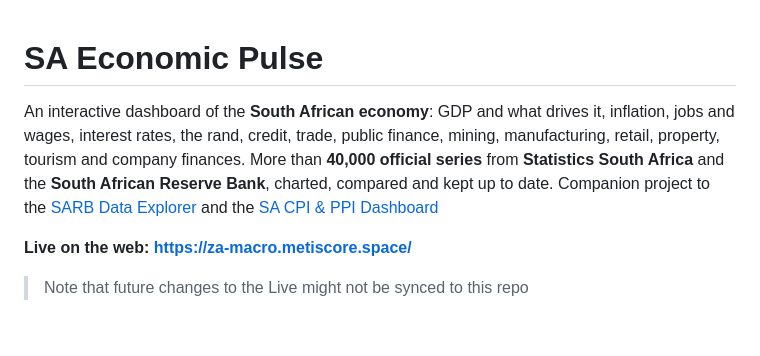
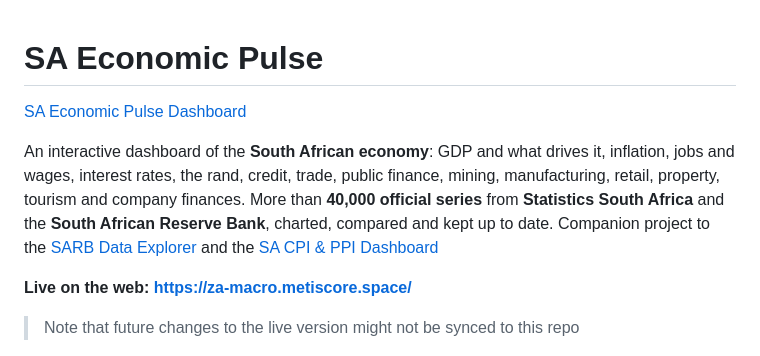
Before and after one commit to npreneshen/sa-economic-pulse, a Markdown page: README.md, the part around the change. Rendered like a GitHub page; blank space fills up the shorter version.

Commit message:
Update README with dashboard link and note clarification
Added a link to the SA Economic Pulse Dashboard and improved the note about syncing changes.

```diff
--- a/README.md
+++ b/README.md
@@ -1,4 +1,6 @@
 # SA Economic Pulse
+
+[SA Economic Pulse Dashboard](https://za-macro.metiscore.space/)
 
 An interactive dashboard of the **South African economy**: GDP and what drives it, inflation,
 jobs and wages, interest rates, the rand, credit, trade, public finance, mining, manufacturing,
@@ -7,7 +9,7 @@ retail, property, tourism and company finances. More than **40,000 official seri
 date. Companion project to the [SARB Data Explorer](https://sarb.metiscore.space) and the [SA CPI & PPI Dashboard](https://sacpi.metiscore.space/)
 
 **Live on the web: https://za-macro.metiscore.space/**
->Note that future changes to the Live might not be synced to this repo
+>Note that future changes to the live version might not be synced to this repo
 
 ![The Pulse overview: the key indicators of every theme as colour-coded tiles](docs/pulse-overview.png)
 *Pulse overview: the four key indicators of each theme, coloured by the size and direction of the latest move.*
```
